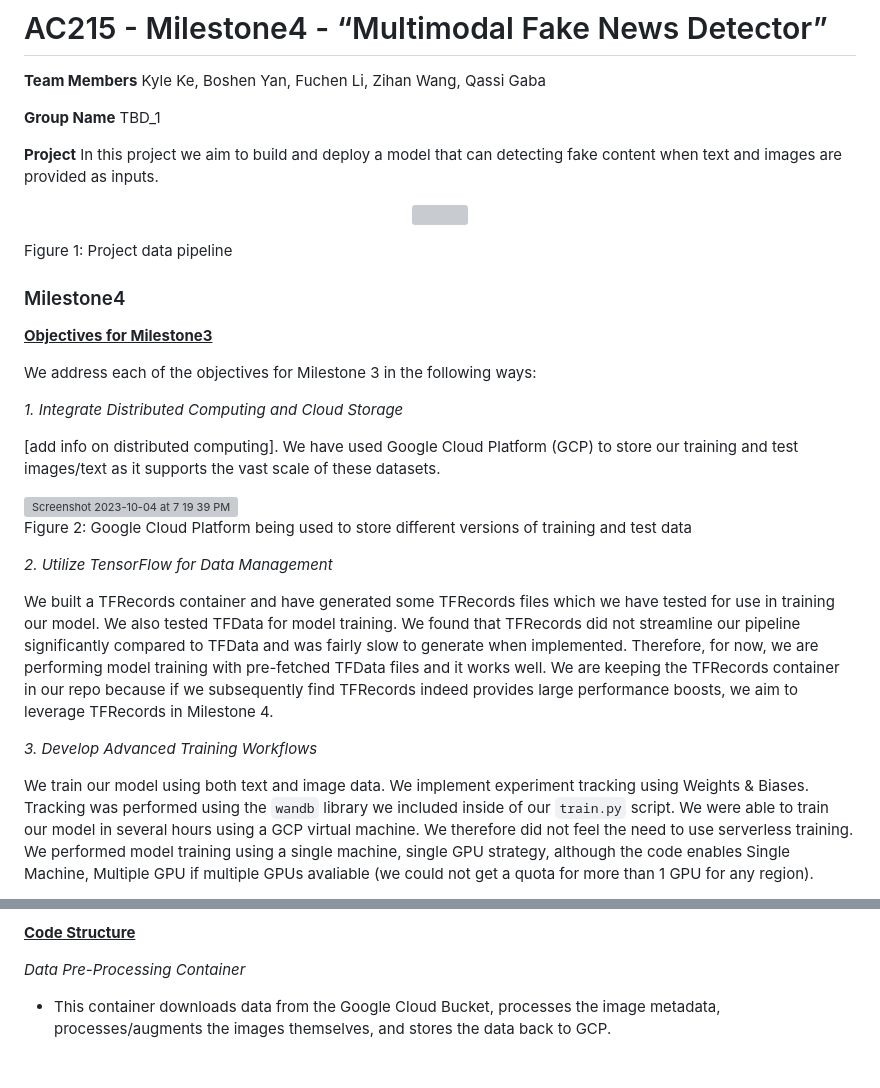
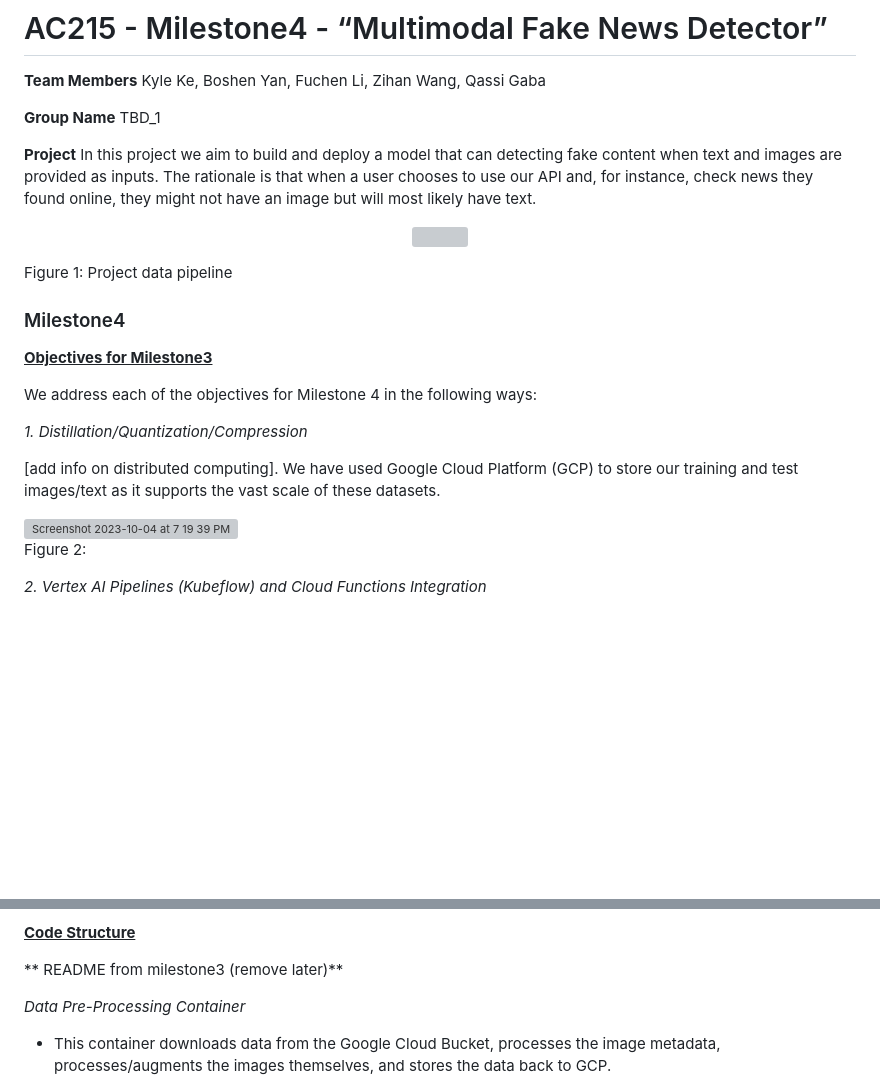
Before and after one commit to AndyWangSFU/AC215_TBD_1, a Markdown page: README.md, 2 parts joined by grey strips. GitHub-like rendering; blank space fills up the shorter version; grey boxes are pictures that could not be loaded.

```diff
--- a/README.md
+++ b/README.md
@@ -74,7 +74,7 @@ Kyle Ke, Boshen Yan, Fuchen Li, Zihan Wang, Qassi Gaba
 TBD_1
 
 **Project**
-In this project we aim to build and deploy a model that can detecting fake content when text and images are provided as inputs.
+In this project we aim to build and deploy a model that can detecting fake content when text and images are provided as inputs. The rationale is that when a user chooses to use our API and, for instance, check news they found online, they might not have an image but will most likely have text.
 
 <p align="center">
   <img width="460" height="300" src="https://github.com/AndyWangSFU/AC215_TBD_1/assets/112672824/53b18850-f0d1-47a4-8f78-71724c18faff">
@@ -87,22 +87,19 @@ In this project we aim to build and deploy a model that can detecting fake conte
 
 <ins>**Objectives for Milestone3**</ins>
 
-We address each of the objectives for Milestone 3 in the following ways:
+We address each of the objectives for Milestone 4 in the following ways:
 
-*1. Integrate Distributed Computing and Cloud Storage*
+*1. Distillation/Quantization/Compression*
 
 [add info on distributed computing]. We have used Google Cloud Platform (GCP) to store our training and test images/text as it supports the vast scale of these datasets.
 
 <img width="1264" alt="Screenshot 2023-10-04 at 7 19 39 PM" src="https://github.com/AndyWangSFU/AC215_TBD_1/assets/112672824/5d9e256a-c711-430f-b6da-b8f8ed4377c3">
 
-Figure 2: Google Cloud Platform being used to store different versions of training and test data
+Figure 2:
 
 
-*2. Utilize TensorFlow for Data Management*
+*2. Vertex AI Pipelines (Kubeflow) and Cloud Functions Integration*
 
-We built a TFRecords container and have generated some TFRecords files which we have tested for use in training our model. We also tested TFData for model training. We found that TFRecords did not streamline our pipeline significantly compared to TFData and was fairly slow to generate when implemented. Therefore, for now, we are performing model training with pre-fetched TFData files and it works well. We are keeping the TFRecords container in our repo because if we subsequently find TFRecords indeed provides large performance boosts, we aim to leverage TFRecords in Milestone 4.
 
-*3. Develop Advanced Training Workflows*
 
-We train our model using both text and image data. We implement experiment tracking using Weights & Biases. Tracking was performed using the `wandb` library we included inside of our `train.py` script. We were able to train our model in several hours using a GCP virtual machine. We therefore did not feel the need to use serverless training. We performed model training using a single machine, single GPU strategy, although the code enables Single Machine, Multiple GPU if multiple GPUs avaliable (we could not get a quota for more than 1 GPU for any region).
 
@@ -112,6 +106,25 @@ Figure 3: screenshot of our Weights & Biases dashboard with model training chart
 
 
 <ins>**Code Structure**</ins>
+
+
+
+
+
+
+
+
+
+
+
+
+
+
+
+
+** README from milestone3 (remove later)**
+
+
 
 *Data Pre-Processing Container*
 
```
Also changed, not shown: other parts of README.md (+1 -4 lines).
